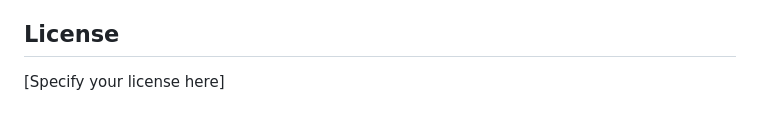
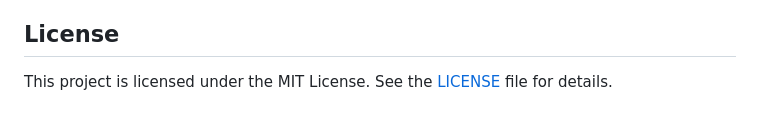
Before and after one commit to anusornc/provchain, a Markdown page: README.md, the part around the change. Drawn GitHub-style.

Commit message:
update license on README.md

```diff
--- a/README.md
+++ b/README.md
@@ -114,4 +114,4 @@ This project aims to surpass existing blockchain solutions like PHANTOM through
 
 ## License
 
-[Specify your license here]
+This project is licensed under the MIT License. See the [LICENSE](LICENSE) file for details.
```
